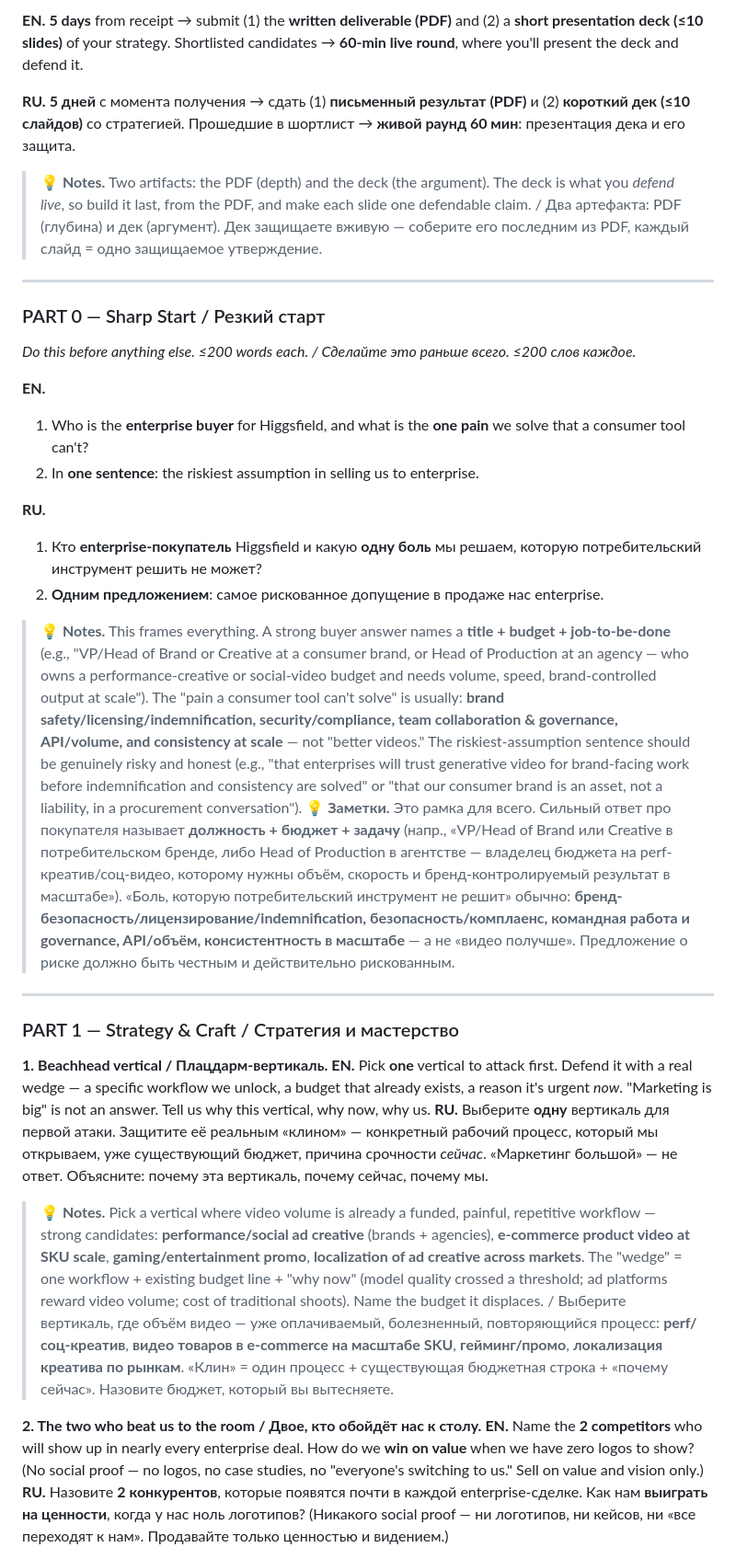
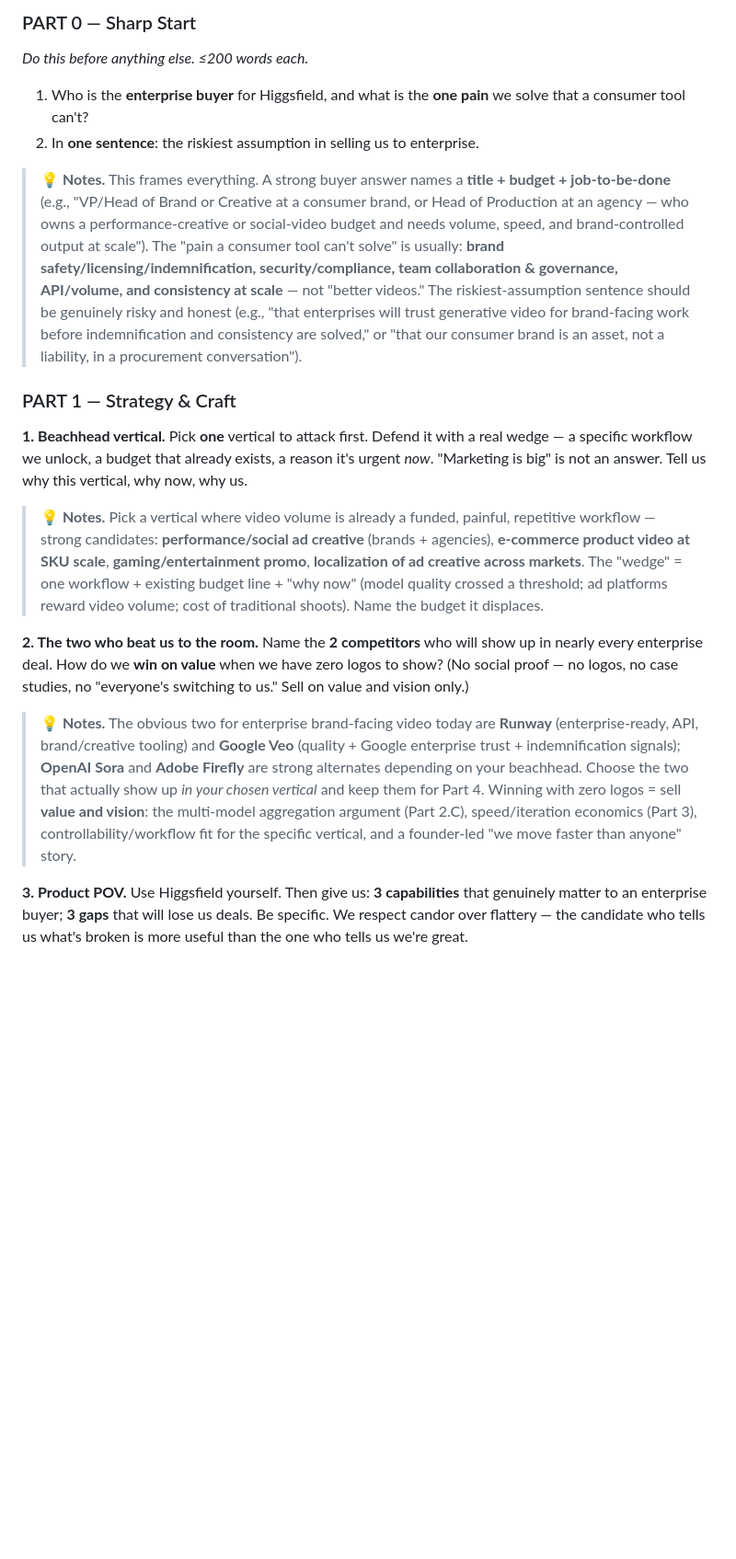
Before and after one commit to vaysbord-sys/task, a Markdown page: higgsfield-case/00-case-study-annotated-EN-RU.md, the part around one of its changes. Shown at 92% size. Rendered like a GitHub page; blank space fills up the shorter version.

```diff
--- a/higgsfield-case/00-case-study-annotated-EN-RU.md
+++ b/higgsfield-case/00-case-study-annotated-EN-RU.md
@@ -52,37 +41,20 @@
 
-**EN.** **5 days** from receipt → submit (1) the **written deliverable (PDF)** and (2) a **short presentation deck (≤10 slides)** of your strategy. Shortlisted candidates → **60-min live round**, where you'll present the deck and defend it.
-
-**RU.** **5 дней** с момента получения → сдать (1) **письменный результат (PDF)** и (2) **короткий дек (≤10 слайдов)** со стратегией. Прошедшие в шортлист → **живой раунд 60 мин**: презентация дека и его защита.
-
-> **💡 Notes.** Two artifacts: the PDF (depth) and the deck (the argument). The deck is what you *defend live*, so build it last, from the PDF, and make each slide one defendable claim. / Два артефакта: PDF (глубина) и дек (аргумент). Дек защищаете вживую — соберите его последним из PDF, каждый слайд = одно защищаемое утверждение.
-
----
-
-### PART 0 — Sharp Start / Резкий старт
-*Do this before anything else. ≤200 words each. / Сделайте это раньше всего. ≤200 слов каждое.*
-
-**EN.**
+### PART 0 — Sharp Start
+*Do this before anything else. ≤200 words each.*
 1. Who is the **enterprise buyer** for Higgsfield, and what is the **one pain** we solve that a consumer tool can't?
 2. In **one sentence**: the riskiest assumption in selling us to enterprise.
 
-**RU.**
-1. Кто **enterprise-покупатель** Higgsfield и какую **одну боль** мы решаем, которую потребительский инструмент решить не может?
-2. **Одним предложением**: самое рискованное допущение в продаже нас enterprise.
+> **💡 Notes.** This frames everything. A strong buyer answer names a **title + budget + job-to-be-done** (e.g., "VP/Head of Brand or Creative at a consumer brand, or Head of Production at an agency — who owns a performance-creative or social-video budget and needs volume, speed, and brand-controlled output at scale"). The "pain a consumer tool can't solve" is usually: **brand safety/licensing/indemnification, security/compliance, team collaboration & governance, API/volume, and consistency at scale** — not "better videos." The riskiest-assumption sentence should be genuinely risky and honest (e.g., "that enterprises will trust generative video for brand-facing work before indemnification and consistency are solved," or "that our consumer brand is an asset, not a liability, in a procurement conversation").
 
-> **💡 Notes.** This frames everything. A strong buyer answer names a **title + budget + job-to-be-done** (e.g., "VP/Head of Brand or Creative at a consumer brand, or Head of Production at an agency — who owns a performance-creative or social-video budget and needs volume, speed, brand-controlled output at scale"). The "pain a consumer tool can't solve" is usually: **brand safety/licensing/indemnification, security/compliance, team collaboration & governance, API/volume, and consistency at scale** — not "better videos." The riskiest-assumption sentence should be genuinely risky and honest (e.g., "that enterprises will trust generative video for brand-facing work before indemnification and consistency are solved" or "that our consumer brand is an asset, not a liability, in a procurement conversation").
-> **💡 Заметки.** Это рамка для всего. Сильный ответ про покупателя называет **должность + бюджет + задачу** (напр., «VP/Head of Brand или Creative в потребительском бренде, либо Head of Production в агентстве — владелец бюджета на perf-креатив/соц-видео, которому нужны объём, скорость и бренд-контролируемый результат в масштабе»). «Боль, которую потребительский инструмент не решит» обычно: **бренд-безопасность/лицензирование/indemnification, безопасность/комплаенс, командная работа и governance, API/объём, консистентность в масштабе** — а не «видео получше». Предложение о риске должно быть честным и действительно рискованным.
+### PART 1 — Strategy & Craft
 
----
+**1. Beachhead vertical.** Pick **one** vertical to attack first. Defend it with a real wedge — a specific workflow we unlock, a budget that already exists, a reason it's urgent *now*. "Marketing is big" is not an answer. Tell us why this vertical, why now, why us.
 
-### PART 1 — Strategy & Craft / Стратегия и мастерство
+> **💡 Notes.** Pick a vertical where video volume is already a funded, painful, repetitive workflow — strong candidates: **performance/social ad creative** (brands + agencies), **e-commerce product video at SKU scale**, **gaming/entertainment promo**, **localization of ad creative across markets**. The "wedge" = one workflow + existing budget line + "why now" (model quality crossed a threshold; ad platforms reward video volume; cost of traditional shoots). Name the budget it displaces.
 
-**1. Beachhead vertical / Плацдарм-вертикаль.**
-**EN.** Pick **one** vertical to attack first. Defend it with a real wedge — a specific workflow we unlock, a budget that already exists, a reason it's urgent *now*. "Marketing is big" is not an answer. Tell us why this vertical, why now, why us.
-**RU.** Выберите **одну** вертикаль для первой атаки. Защитите её реальным «клином» — конкретный рабочий процесс, который мы открываем, уже существующий бюджет, причина срочности *сейчас*. «Маркетинг большой» — не ответ. Объясните: почему эта вертикаль, почему сейчас, почему мы.
+**2. The two who beat us to the room.** Name the **2 competitors** who will show up in nearly every enterprise deal. How do we **win on value** when we have zero logos to show? (No social proof — no logos, no case studies, no "everyone's switching to us." Sell on value and vision only.)
 
-> **💡 Notes.** Pick a vertical where video volume is already a funded, painful, repetitive workflow — strong candidates: **performance/social ad creative** (brands + agencies), **e-commerce product video at SKU scale**, **gaming/entertainment promo**, **localization of ad creative across markets**. The "wedge" = one workflow + existing budget line + "why now" (model quality crossed a threshold; ad platforms reward video volume; cost of traditional shoots). Name the budget it displaces. / Выберите вертикаль, где объём видео — уже оплачиваемый, болезненный, повторяющийся процесс: **perf/соц-креатив**, **видео товаров в e-commerce на масштабе SKU**, **гейминг/промо**, **локализация креатива по рынкам**. «Клин» = один процесс + существующая бюджетная строка + «почему сейчас». Назовите бюджет, который вы вытесняете.
+> **💡 Notes.** The obvious two for enterprise brand-facing video today are **Runway** (enterprise-ready, API, brand/creative tooling) and **Google Veo** (quality + Google enterprise trust + indemnification signals); **OpenAI Sora** and **Adobe Firefly** are strong alternates depending on your beachhead. Choose the two that actually show up *in your chosen vertical* and keep them for Part 4. Winning with zero logos = sell **value and vision**: the multi-model aggregation argument (Part 2.C), speed/iteration economics (Part 3), controllability/workflow fit for the specific vertical, and a founder-led "we move faster than anyone" story.
 
-**2. The two who beat us to the room / Двое, кто обойдёт нас к столу.**
-**EN.** Name the **2 competitors** who will show up in nearly every enterprise deal. How do we **win on value** when we have zero logos to show? (No social proof — no logos, no case studies, no "everyone's switching to us." Sell on value and vision only.)
-**RU.** Назовите **2 конкурентов**, которые появятся почти в каждой enterprise-сделке. Как нам **выиграть на ценности**, когда у нас ноль логотипов? (Никакого social proof — ни логотипов, ни кейсов, ни «все переходят к нам». Продавайте только ценностью и видением.)
+**3. Product POV.** Use Higgsfield yourself. Then give us: **3 capabilities** that genuinely matter to an enterprise buyer; **3 gaps** that will lose us deals. Be specific. We respect candor over flattery — the candidate who tells us what's broken is more useful than the one who tells us we're great.
 
```
Also changed, not shown: other parts of higgsfield-case/00-case-study-annotated-EN-RU.md (+164 -92 lines).
